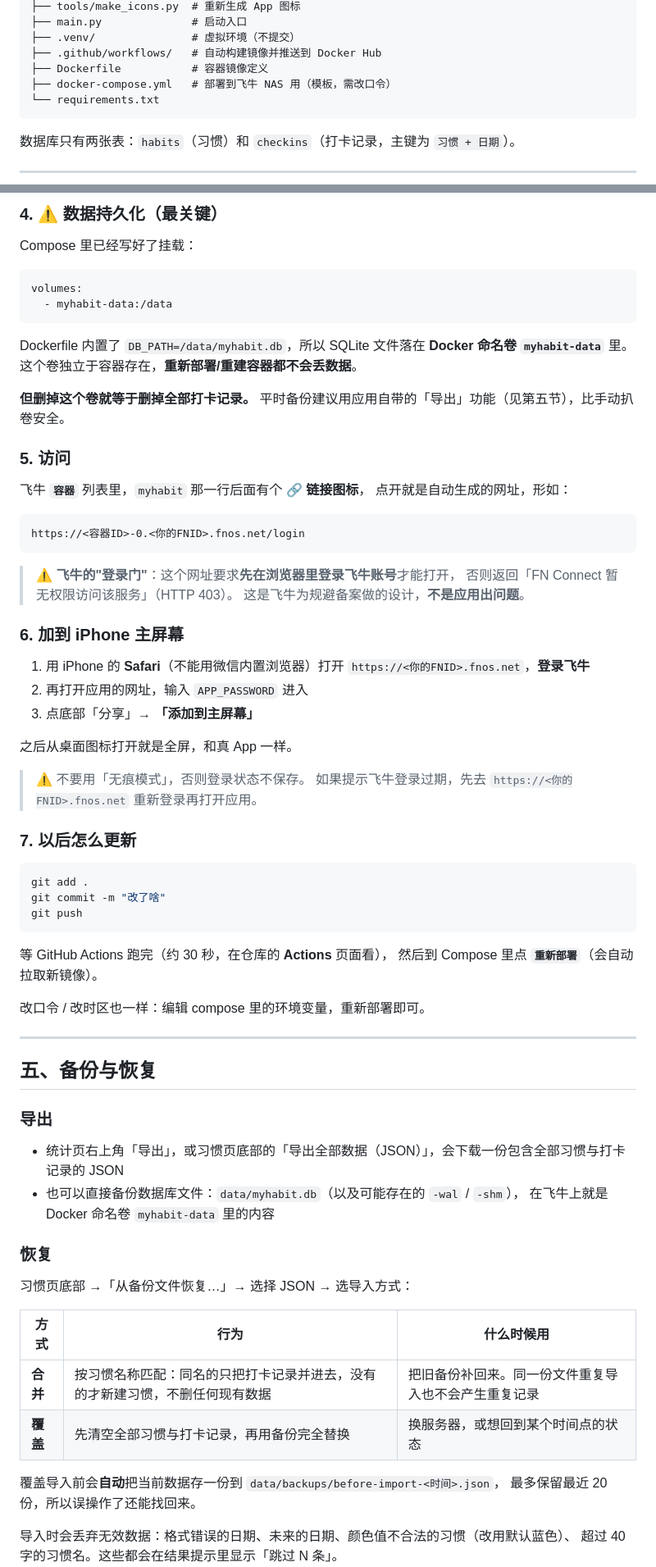
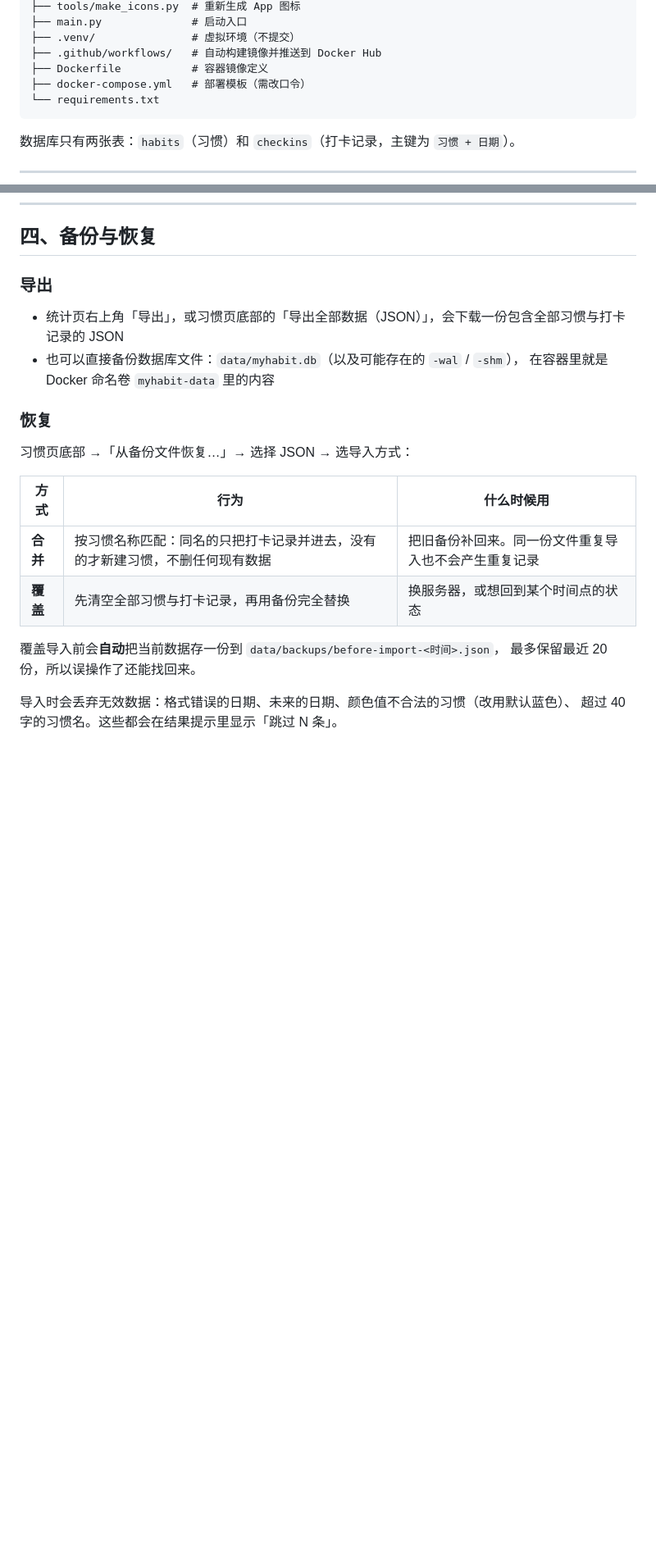
Before and after one commit to zhedit-lang/myhabit, a Markdown page: README.md, 2 parts joined by grey strips. Shown at 82% size. GitHub-like rendering; blank space fills up the shorter version.

````diff
--- a/README.md
+++ b/README.md
@@ -92,7 +92,7 @@ myhabit/
 ├── .venv/               # 虚拟环境（不提交）
 ├── .github/workflows/   # 自动构建镜像并推送到 Docker Hub
 ├── Dockerfile           # 容器镜像定义
-├── docker-compose.yml   # 部署到飞牛 NAS 用（模板，需改口令）
+├── docker-compose.yml   # 部署模板（需改口令）
 └── requirements.txt
 ```
 
@@ -190,64 +127,10 @@ openssl rand -hex 32
-### 4. ⚠️ 数据持久化（最关键）
-
-Compose 里已经写好了挂载：
-
-```yaml
-volumes:
-  - myhabit-data:/data
-```
-
-Dockerfile 内置了 `DB_PATH=/data/myhabit.db`，所以 SQLite 文件落在 **Docker 命名卷 `myhabit-data`** 里。
-这个卷独立于容器存在，**重新部署/重建容器都不会丢数据**。
-
-**但删掉这个卷就等于删掉全部打卡记录。**
-平时备份建议用应用自带的「导出」功能（见第五节），比手动扒卷安全。
-
-### 5. 访问
-
-飞牛 **`容器`** 列表里，`myhabit` 那一行后面有个 **🔗 链接图标**，
-点开就是自动生成的网址，形如：
-
-```
-https://<容器ID>-0.<你的FNID>.fnos.net/login
-```
-
-> ⚠️ **飞牛的"登录门"**：这个网址要求**先在浏览器里登录飞牛账号**才能打开，
-> 否则返回「FN Connect 暂无权限访问该服务」（HTTP 403）。
-> 这是飞牛为规避备案做的设计，**不是应用出问题**。
-
-### 6. 加到 iPhone 主屏幕
-
-1. 用 iPhone 的 **Safari**（不能用微信内置浏览器）打开 `https://<你的FNID>.fnos.net`，**登录飞牛**
-2. 再打开应用的网址，输入 `APP_PASSWORD` 进入
-3. 点底部「分享」→ **「添加到主屏幕」**
-
-之后从桌面图标打开就是全屏，和真 App 一样。
-
-> ⚠️ 不要用「无痕模式」，否则登录状态不保存。
-> 如果提示飞牛登录过期，先去 `https://<你的FNID>.fnos.net` 重新登录再打开应用。
-
-### 7. 以后怎么更新
-
-```bash
-git add .
-git commit -m "改了啥"
-git push
-```
-
-等 GitHub Actions 跑完（约 30 秒，在仓库的 **Actions** 页面看），
-然后到 Compose 里点 **`重新部署`**（会自动拉取新镜像）。
-
-改口令 / 改时区也一样：编辑 compose 里的环境变量，重新部署即可。
-
----
-
-## 五、备份与恢复
+## 四、备份与恢复
 
 ### 导出
 
 - 统计页右上角「导出」，或习惯页底部的「导出全部数据（JSON）」，会下载一份包含全部习惯与打卡记录的 JSON
 - 也可以直接备份数据库文件：`data/myhabit.db`（以及可能存在的 `-wal` / `-shm`），
-  在飞牛上就是 Docker 命名卷 `myhabit-data` 里的内容
+  在容器里就是 Docker 命名卷 `myhabit-data` 里的内容
 
 ### 恢复
 
````
Also changed, not shown: other parts of README.md (+2 -65 lines).
